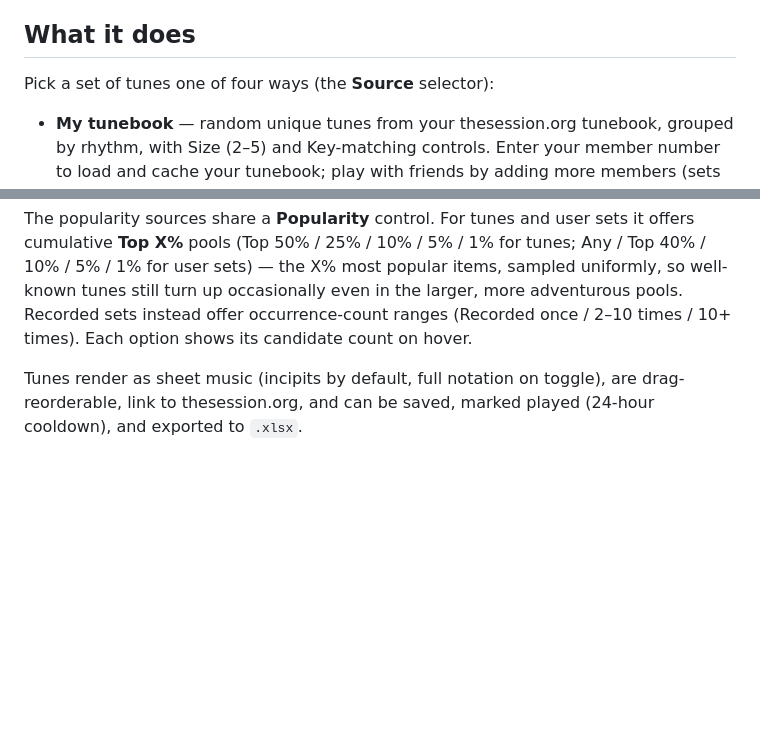
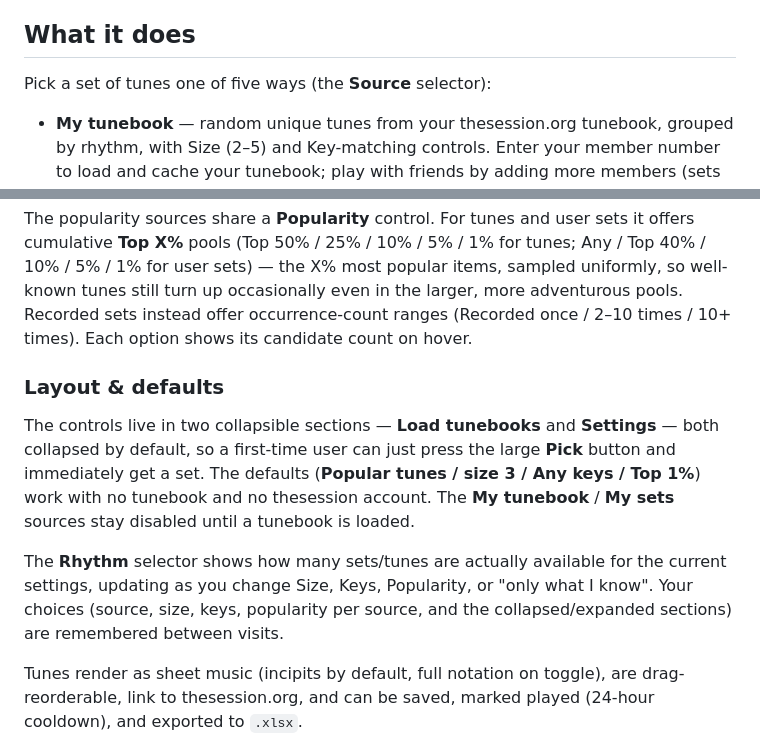
Before and after one commit to jomimc/TuneSetGenerator, a Markdown page: README.md, 2 parts joined by grey strips. Rendered like a GitHub page; blank space fills up the shorter version.

```diff
--- a/README.md
+++ b/README.md
@@ -8,7 +8,7 @@ GitHub Pages.
 
 ## What it does
 
-Pick a set of tunes one of four ways (the **Source** selector):
+Pick a set of tunes one of five ways (the **Source** selector):
 
 - **My tunebook** — random unique tunes from your thesession.org tunebook,
   grouped by rhythm, with Size (2–5) and Key-matching controls. Enter your
@@ -32,6 +32,20 @@ uniformly, so well-known tunes still turn up occasionally even in the larger,
 more adventurous pools. Recorded sets instead
 offer occurrence-count ranges (Recorded once / 2–10 times / 10+ times). Each
 option shows its candidate count on hover.
+
+### Layout & defaults
+
+The controls live in two collapsible sections — **Load tunebooks** and
+**Settings** — both collapsed by default, so a first-time user can just press the
+large **Pick** button and immediately get a set. The defaults (**Popular tunes /
+size 3 / Any keys / Top 1%**) work with no tunebook and no thesession account.
+The **My tunebook** / **My sets** sources stay disabled until a tunebook is
+loaded.
+
+The **Rhythm** selector shows how many sets/tunes are actually available for the
+current settings, updating as you change Size, Keys, Popularity, or "only what I
+know". Your choices (source, size, keys, popularity per source, and the
+collapsed/expanded sections) are remembered between visits.
 
 Tunes render as sheet music (incipits by default, full notation on toggle), are
 drag-reorderable, link to thesession.org, and can be saved, marked played
```
